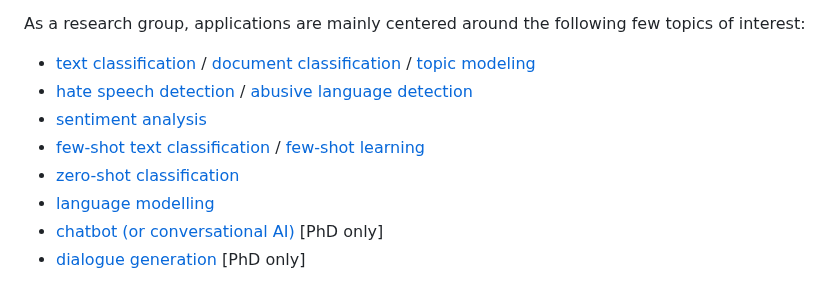
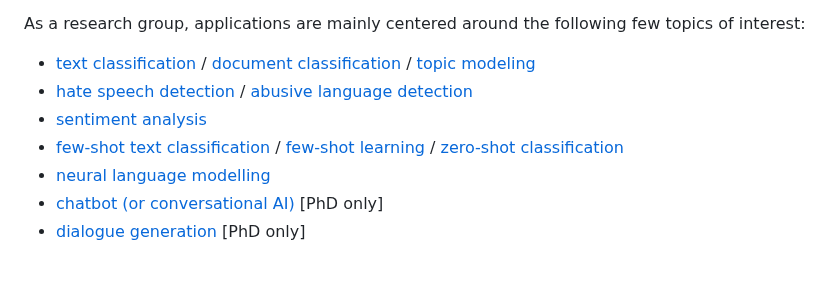
Before and after one commit to eduankotze/BITM, a Markdown page: README.md, the part around the change. GitHub-like rendering.

```diff
--- a/README.md
+++ b/README.md
@@ -9,9 +9,8 @@ As a research group, applications are mainly centered around the following few t
 *	[text classification](https://paperswithcode.com/task/text-classification) / [document classification](https://paperswithcode.com/task/document-classification) / [topic modeling](https://paperswithcode.com/task/topic-models)
 *	[hate speech detection](https://paperswithcode.com/task/hate-speech-detection) / [abusive language detection](https://paperswithcode.com/task/abuse-detection)
 *	[sentiment analysis](https://paperswithcode.com/area/natural-language-processing/sentiment-analysis)
-*	[few-shot text classification](https://paperswithcode.com/task/few-shot-text-classification) / [few-shot learning](https://huggingface.co/blog/few-shot-learning-gpt-neo-and-inference-api)
-*	[zero-shot classification](https://huggingface.co/tasks/zero-shot-classification)
-*	[language modelling](https://paperswithcode.com/task/language-modelling)
+*	[few-shot text classification](https://paperswithcode.com/task/few-shot-text-classification) / [few-shot learning](https://huggingface.co/blog/few-shot-learning-gpt-neo-and-inference-api) / [zero-shot classification](https://huggingface.co/tasks/zero-shot-classification)
+*	[neural language modelling](https://paperswithcode.com/task/language-modelling)
 *	[chatbot (or conversational AI)](https://paperswithcode.com/task/chatbot) [PhD only]
 *	[dialogue generation](https://paperswithcode.com/task/dialogue-generation) [PhD only]
 
```
